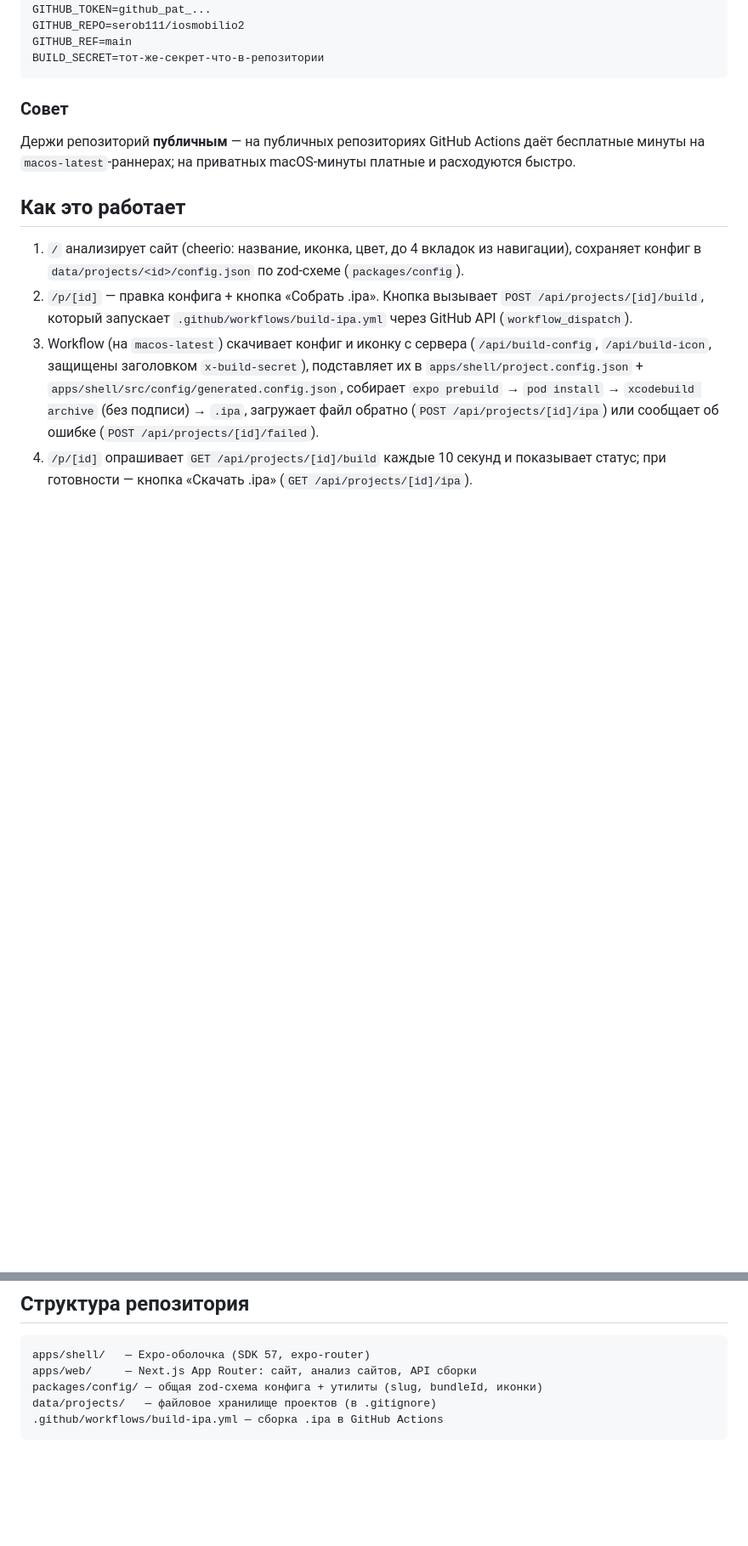
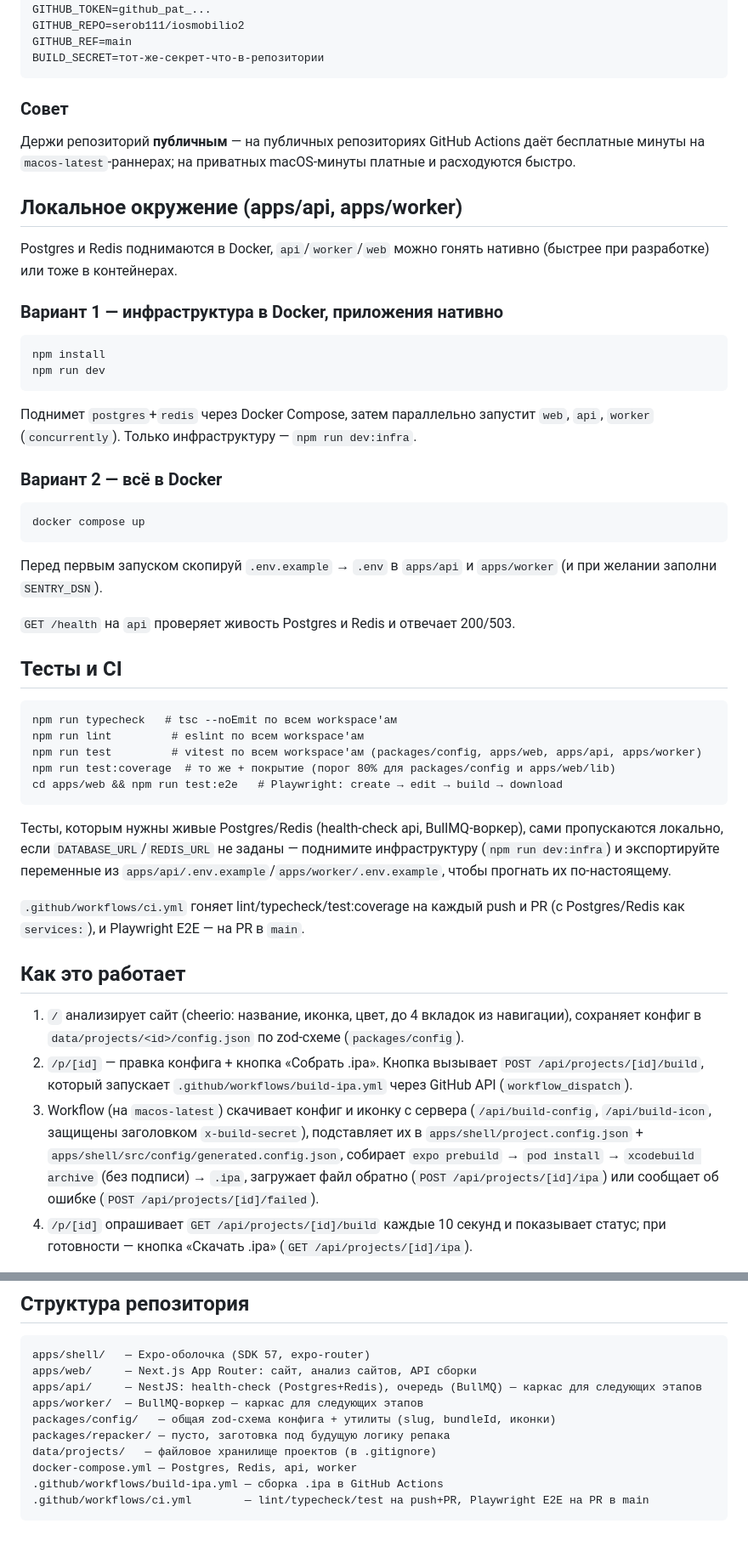
Before and after one commit to serob111/iosmobilio2, a Markdown page: README.md, 2 parts joined by grey strips. Shown at 85% size. GitHub-like rendering; blank space fills up the shorter version.

Commit message:
docs: document Docker Compose, local dev, and test-running instructions
Covers apps/api/apps/worker + docker-compose, npm run dev vs full
docker compose up, and how to run typecheck/lint/test/test:coverage/e2e
locally and in CI — closing the Этап 0 "done when" checklist item.

````diff
--- a/README.md
+++ b/README.md
@@ -66,6 +66,50 @@ BUILD_SECRET=тот-же-секрет-что-в-репозитории
 Держи репозиторий **публичным** — на публичных репозиториях GitHub Actions даёт бесплатные минуты
 на `macos-latest`-раннерах; на приватных macOS-минуты платные и расходуются быстро.
 
+## Локальное окружение (apps/api, apps/worker)
+
+Postgres и Redis поднимаются в Docker, `api`/`worker`/`web` можно гонять нативно (быстрее при
+разработке) или тоже в контейнерах.
+
+### Вариант 1 — инфраструктура в Docker, приложения нативно
+
+```
+npm install
+npm run dev
+```
+
+Поднимет `postgres`+`redis` через Docker Compose, затем параллельно запустит `web`, `api`, `worker`
+(`concurrently`). Только инфраструктуру — `npm run dev:infra`.
+
+### Вариант 2 — всё в Docker
+
+```
+docker compose up
+```
+
+Перед первым запуском скопируй `.env.example` → `.env` в `apps/api` и `apps/worker` (и при желании
+заполни `SENTRY_DSN`).
+
+`GET /health` на `api` проверяет живость Postgres и Redis и отвечает 200/503.
+
+## Тесты и CI
+
+```
+npm run typecheck   # tsc --noEmit по всем workspace'ам
+npm run lint         # eslint по всем workspace'ам
+npm run test         # vitest по всем workspace'ам (packages/config, apps/web, apps/api, apps/worker)
+npm run test:coverage  # то же + покрытие (порог 80% для packages/config и apps/web/lib)
+cd apps/web && npm run test:e2e   # Playwright: create → edit → build → download
+```
+
+Тесты, которым нужны живые Postgres/Redis (health-check api, BullMQ-воркер), сами пропускаются
+локально, если `DATABASE_URL`/`REDIS_URL` не заданы — поднимите инфраструктуру (`npm run dev:infra`)
+и экспортируйте переменные из `apps/api/.env.example`/`apps/worker/.env.example`, чтобы прогнать их
+по-настоящему.
+
+`.github/workflows/ci.yml` гоняет lint/typecheck/test:coverage на каждый push и PR (с
+Postgres/Redis как `services:`), и Playwright E2E — на PR в `main`.
+
 ## Как это работает
 
 1. `/` анализирует сайт (cheerio: название, иконка, цвет, до 4 вкладок из навигации), сохраняет
@@ -99,7 +143,12 @@ gh workflow run build-ipa.yml -f useTestConfig=true
 ```
 apps/shell/   — Expo-оболочка (SDK 57, expo-router)
 apps/web/     — Next.js App Router: сайт, анализ сайтов, API сборки
-packages/config/ — общая zod-схема конфига + утилиты (slug, bundleId, иконки)
+apps/api/     — NestJS: health-check (Postgres+Redis), очередь (BullMQ) — каркас для следующих этапов
+apps/worker/  — BullMQ-воркер — каркас для следующих этапов
+packages/config/   — общая zod-схема конфига + утилиты (slug, bundleId, иконки)
+packages/repacker/ — пусто, заготовка под будущую логику репака
 data/projects/   — файловое хранилище проектов (в .gitignore)
+docker-compose.yml — Postgres, Redis, api, worker
 .github/workflows/build-ipa.yml — сборка .ipa в GitHub Actions
+.github/workflows/ci.yml        — lint/typecheck/test на push+PR, Playwright E2E на PR в main
 ```
````
